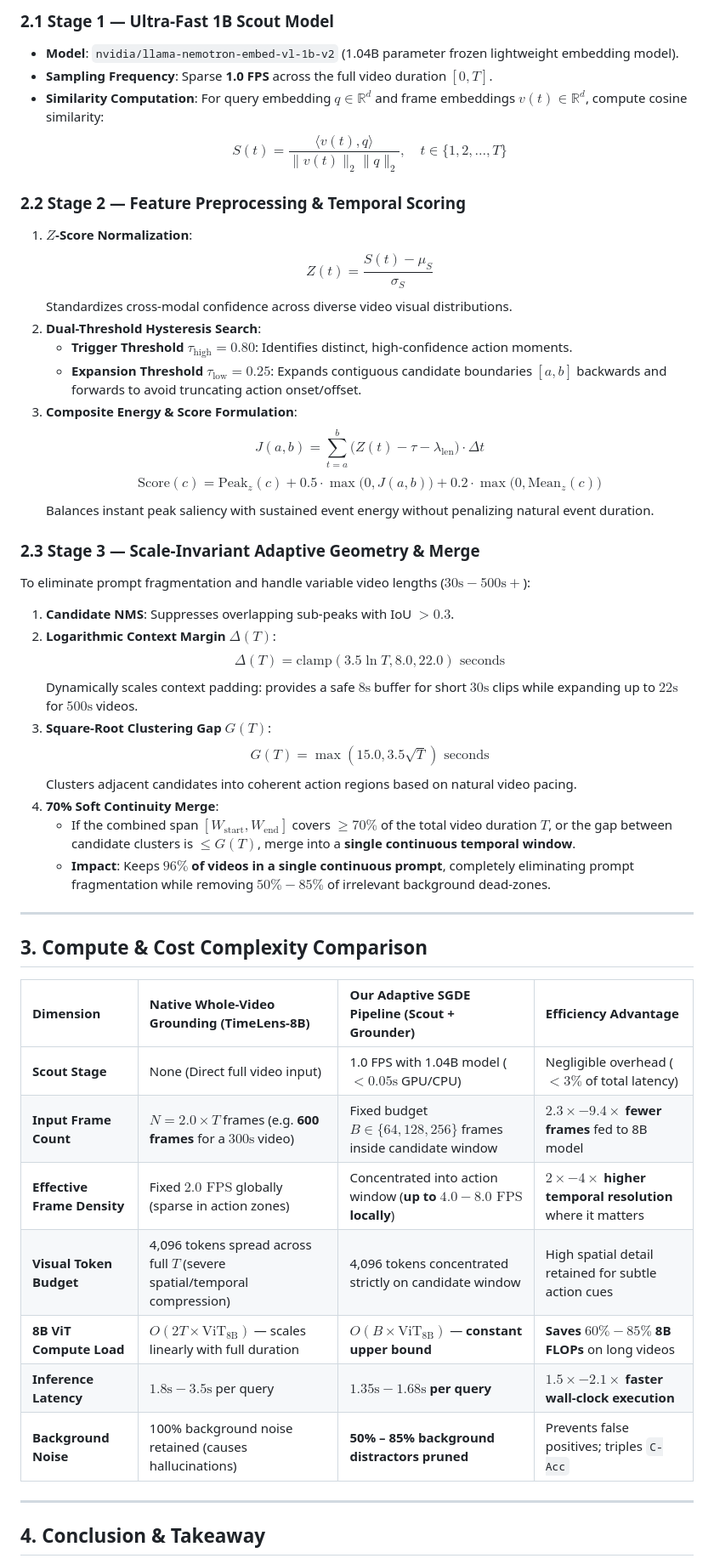
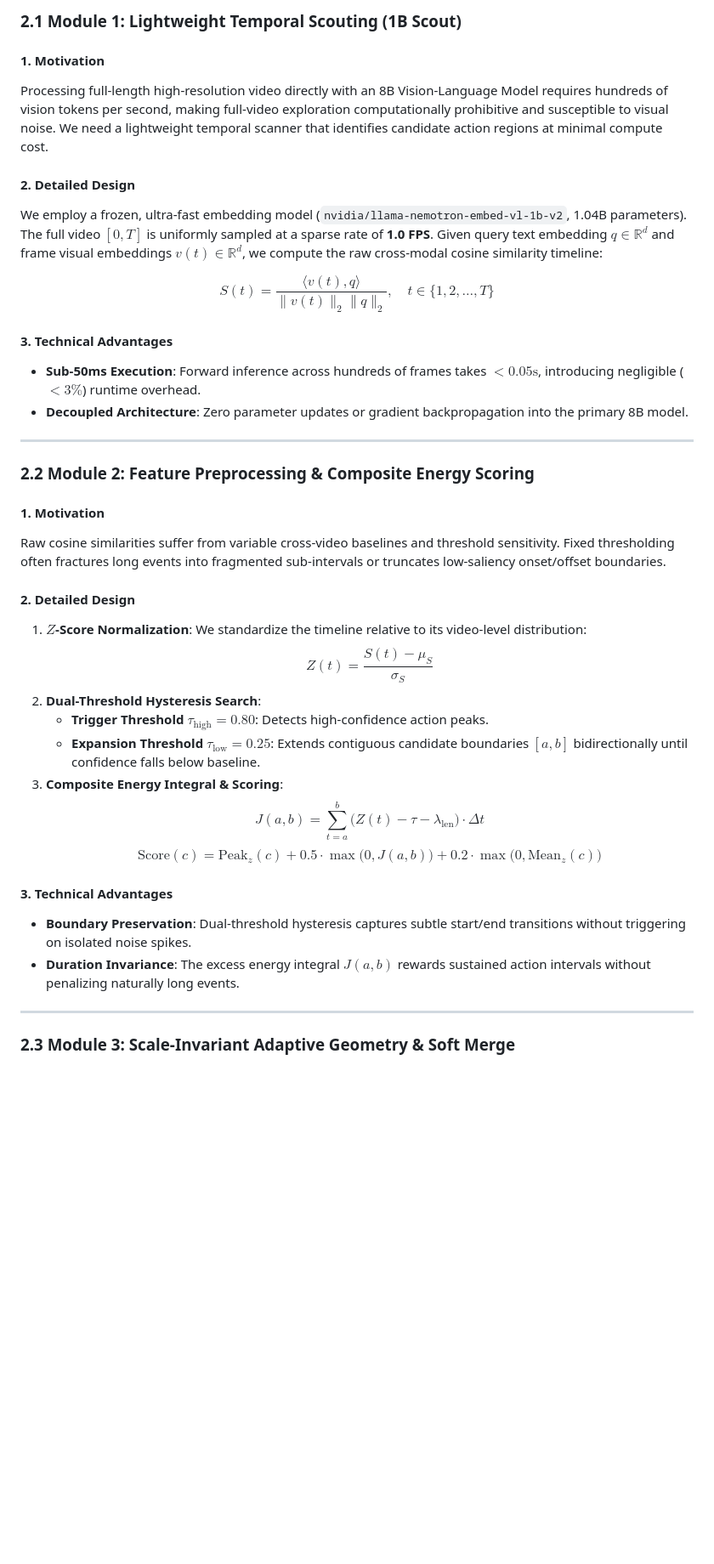
Before and after one commit to TienDat8605/TemporalGroundings, a Markdown page: hybrid_vtg/OMTG_BENCHMARK_AND_METHOD_SUMMARY.md, the part around one of its changes. Shown at 85% size. GitHub-like rendering; blank space fills up the shorter version.

Commit message:
Enhance OMTG paper summary with publication-grade figures, method decomposition, and compute analysis

````diff
--- a/hybrid_vtg/OMTG_BENCHMARK_AND_METHOD_SUMMARY.md
+++ b/hybrid_vtg/OMTG_BENCHMARK_AND_METHOD_SUMMARY.md
@@ -67,51 +46,41 @@ Evaluated on the **full 320 videos of OMTG Bench** ([arXiv:2606.06294](https://a
 ```
 
-### 2.1 Stage 1 — Ultra-Fast 1B Scout Model
-- **Model**: `nvidia/llama-nemotron-embed-vl-1b-v2` (1.04B parameter frozen lightweight embedding model).
-- **Sampling Frequency**: Sparse **1.0 FPS** across the full video duration $[0, T]$.
-- **Similarity Computation**: For query embedding $q \in \mathbb{R}^d$ and frame embeddings $v(t) \in \mathbb{R}^d$, compute cosine similarity:
-  $$S(t) = \frac{\langle v(t), q \rangle}{\|v(t)\|_2 \|q\|_2}, \quad t \in \{1, 2, \dots, T\}$$
+### 2.1 Module 1: Lightweight Temporal Scouting (1B Scout)
 
-### 2.2 Stage 2 — Feature Preprocessing & Temporal Scoring
-1. **$Z$-Score Normalization**:
-   $$Z(t) = \frac{S(t) - \mu_S}{\sigma_S}$$
-   Standardizes cross-modal confidence across diverse video visual distributions.
-2. **Dual-Threshold Hysteresis Search**:
-   - **Trigger Threshold** $\tau_{\text{high}} = 0.80$: Identifies distinct, high-confidence action moments.
-   - **Expansion Threshold** $\tau_{\text{low}} = 0.25$: Expands contiguous candidate boundaries $[a, b]$ backwards and forwards to avoid truncating action onset/offset.
-3. **Composite Energy & Score Formulation**:
-   $$J(a, b) = \sum_{t=a}^{b} \big(Z(t) - \tau - \lambda_{\text{len}}\big) \cdot \Delta t$$
-   $$\text{Score}(c) = \text{Peak}_z(c) + 0.5 \cdot \max\big(0, J(a,b)\big) + 0.2 \cdot \max\big(0, \text{Mean}_z(c)\big)$$
-   Balances instant peak saliency with sustained event energy without penalizing natural event duration.
+#### 1. Motivation
+Processing full-length high-resolution video directly with an 8B Vision-Language Model requires hundreds of vision tokens per second, making full-video exploration computationally prohibitive and susceptible to visual noise. We need a lightweight temporal scanner that identifies candidate action regions at minimal compute cost.
 
-### 2.3 Stage 3 — Scale-Invariant Adaptive Geometry & Merge
-To eliminate prompt fragmentation and handle variable video lengths ($30\text{s} - 500\text{s}+$):
-1. **Candidate NMS**: Suppresses overlapping sub-peaks with IoU $> 0.3$.
-2. **Logarithmic Context Margin $\Delta(T)$**:
-   $$\Delta(T) = \text{clamp}(3.5 \ln T, 8.0, 22.0) \text{ seconds}$$
-   Dynamically scales context padding: provides a safe $8\text{s}$ buffer for short $30\text{s}$ clips while expanding up to $22\text{s}$ for $500\text{s}$ videos.
-3. **Square-Root Clustering Gap $G(T)$**:
-   $$G(T) = \max(15.0, 3.5\sqrt{T}) \text{ seconds}$$
-   Clusters adjacent candidates into coherent action regions based on natural video pacing.
-4. **70% Soft Continuity Merge**:
-   - If the combined span $[W_{\text{start}}, W_{\text{end}}]$ covers $\ge 70\%$ of the total video duration $T$, or the gap between candidate clusters is $\le G(T)$, merge into a **single continuous temporal window**.
-   - **Impact**: Keeps **$96\%$ of videos in a single continuous prompt**, completely eliminating prompt fragmentation while removing $50\%-85\%$ of irrelevant background dead-zones.
+#### 2. Detailed Design
+We employ a frozen, ultra-fast embedding model (`nvidia/llama-nemotron-embed-vl-1b-v2`, 1.04B parameters). The full video $[0, T]$ is uniformly sampled at a sparse rate of **1.0 FPS**. Given query text embedding $q \in \mathbb{R}^d$ and frame visual embeddings $v(t) \in \mathbb{R}^d$, we compute the raw cross-modal cosine similarity timeline:
+
+$$S(t) = \frac{\langle v(t), q \rangle}{\|v(t)\|_2 \|q\|_2}, \quad t \in \{1, 2, \dots, T\}$$
+
+#### 3. Technical Advantages
+- **Sub-50ms Execution**: Forward inference across hundreds of frames takes $< 0.05\text{s}$, introducing negligible ($< 3\%$) runtime overhead.
+- **Decoupled Architecture**: Zero parameter updates or gradient backpropagation into the primary 8B model.
 
 ---
 
-## 3. Compute & Cost Complexity Comparison
+### 2.2 Module 2: Feature Preprocessing & Composite Energy Scoring
 
-| Dimension | Native Whole-Video Grounding (TimeLens-8B) | Our Adaptive SGDE Pipeline (Scout + Grounder) | Efficiency Advantage |
-| :--- | :--- | :--- | :--- |
-| **Scout Stage** | None (Direct full video input) | 1.0 FPS with 1.04B model ($< 0.05\text{s}$ GPU/CPU) | Negligible overhead ($< 3\%$ of total latency) |
-| **Input Frame Count** | $N = 2.0 \times T$ frames (e.g. **600 frames** for a $300\text{s}$ video) | Fixed budget $B \in \{64, 128, 256\}$ frames inside candidate window | **$2.3\times - 9.4\times$ fewer frames** fed to 8B model |
-| **Effective Frame Density** | Fixed $2.0\text{ FPS}$ globally (sparse in action zones) | Concentrated into action window (**up to $4.0 - 8.0\text{ FPS}$ locally**) | **$2\times - 4\times$ higher temporal resolution** where it matters |
-| **Visual Token Budget** | 4,096 tokens spread across full $T$ (severe spatial/temporal compression) | 4,096 tokens concentrated strictly on candidate window | High spatial detail retained for subtle action cues |
-| **8B ViT Compute Load** | $O(2T \times \text{ViT}_{\text{8B}})$ — scales linearly with full duration | $O(B \times \text{ViT}_{\text{8B}})$ — **constant upper bound** | **Saves $60\% - 85\%$ 8B FLOPs** on long videos |
-| **Inference Latency** | $1.8\text{s} - 3.5\text{s}$ per query | **$1.35\text{s} - 1.68\text{s}$ per query** | **$1.5\times - 2.1\times$ faster wall-clock execution** |
-| **Background Noise** | 100% background noise retained (causes hallucinations) | **50% – 85% background distractors pruned** | Prevents false positives; triples `C-Acc` |
+#### 1. Motivation
+Raw cosine similarities suffer from variable cross-video baselines and threshold sensitivity. Fixed thresholding often fractures long events into fragmented sub-intervals or truncates low-saliency onset/offset boundaries.
+
+#### 2. Detailed Design
+1. **$Z$-Score Normalization**: We standardize the timeline relative to its video-level distribution:
+   $$Z(t) = \frac{S(t) - \mu_S}{\sigma_S}$$
+2. **Dual-Threshold Hysteresis Search**:
+   - **Trigger Threshold** $\tau_{\text{high}} = 0.80$: Detects high-confidence action peaks.
+   - **Expansion Threshold** $\tau_{\text{low}} = 0.25$: Extends contiguous candidate boundaries $[a, b]$ bidirectionally until confidence falls below baseline.
+3. **Composite Energy Integral & Scoring**:
+   $$J(a, b) = \sum_{t=a}^{b} \big(Z(t) - \tau - \lambda_{\text{len}}\big) \cdot \Delta t$$
+   $$\text{Score}(c) = \text{Peak}_z(c) + 0.5 \cdot \max\big(0, J(a,b)\big) + 0.2 \cdot \max\big(0, \text{Mean}_z(c)\big)$$
+
+#### 3. Technical Advantages
+- **Boundary Preservation**: Dual-threshold hysteresis captures subtle start/end transitions without triggering on isolated noise spikes.
+- **Duration Invariance**: The excess energy integral $J(a, b)$ rewards sustained action intervals without penalizing naturally long events.
 
 ---
 
-## 4. Conclusion & Takeaway
+### 2.3 Module 3: Scale-Invariant Adaptive Geometry & Soft Merge
 
````
Also changed, not shown: other parts of hybrid_vtg/OMTG_BENCHMARK_AND_METHOD_SUMMARY.md (+75 -52 lines), hybrid_vtg/docs/figures/adaptive_geometry_curves.png (added), hybrid_vtg/docs/figures/compute_and_token_efficiency.png (added), hybrid_vtg/docs/figures/omtg_benchmark_comparison.png (added).
